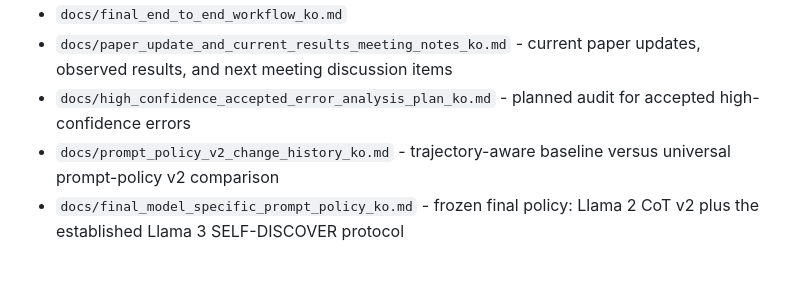
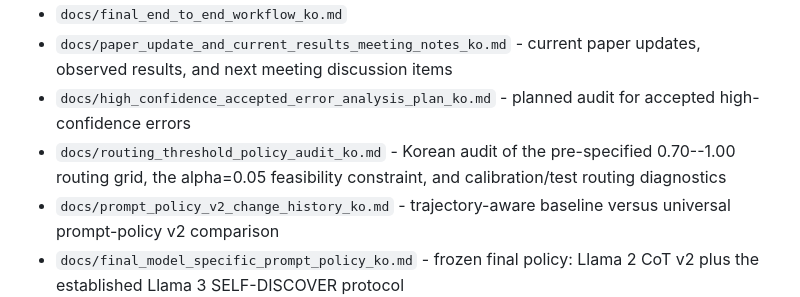
Before and after one commit to WoojinPark-Jay/confidence-guided-llm-reasoning-depression-risk-emotion, a Markdown page: README.md, the part around the change. GitHub-like rendering; blank space fills up the shorter version.

Commit message:
Document routing threshold policy audit

```diff
--- a/README.md
+++ b/README.md
@@ -77,6 +77,7 @@ Final workflow guide:
 - `docs/final_end_to_end_workflow_ko.md`
 - `docs/paper_update_and_current_results_meeting_notes_ko.md` - current paper updates, observed results, and next meeting discussion items
 - `docs/high_confidence_accepted_error_analysis_plan_ko.md` - planned audit for accepted high-confidence errors
+- `docs/routing_threshold_policy_audit_ko.md` - Korean audit of the pre-specified 0.70--1.00 routing grid, the alpha=0.05 feasibility constraint, and calibration/test routing diagnostics
 - `docs/prompt_policy_v2_change_history_ko.md` - trajectory-aware baseline versus universal prompt-policy v2 comparison
 - `docs/final_model_specific_prompt_policy_ko.md` - frozen final policy: Llama 2 CoT v2 plus the established Llama 3 SELF-DISCOVER protocol
 
```
Also changed, not shown: docs/paper_update_and_current_results_meeting_notes_ko.md (+2 -1 lines), docs/routing_threshold_policy_audit_ko.md (added, +107 -0 lines).
